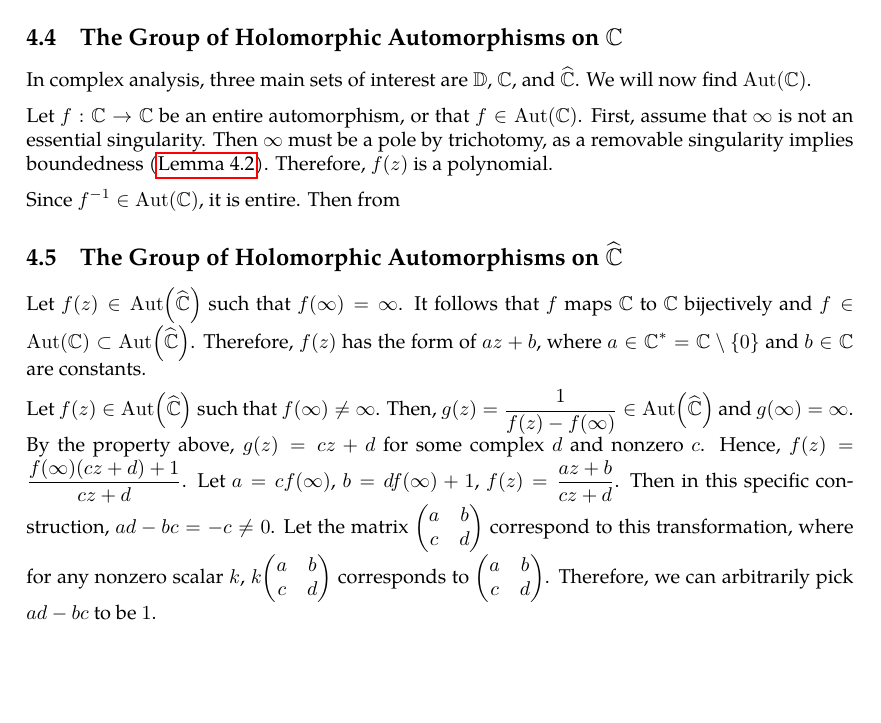
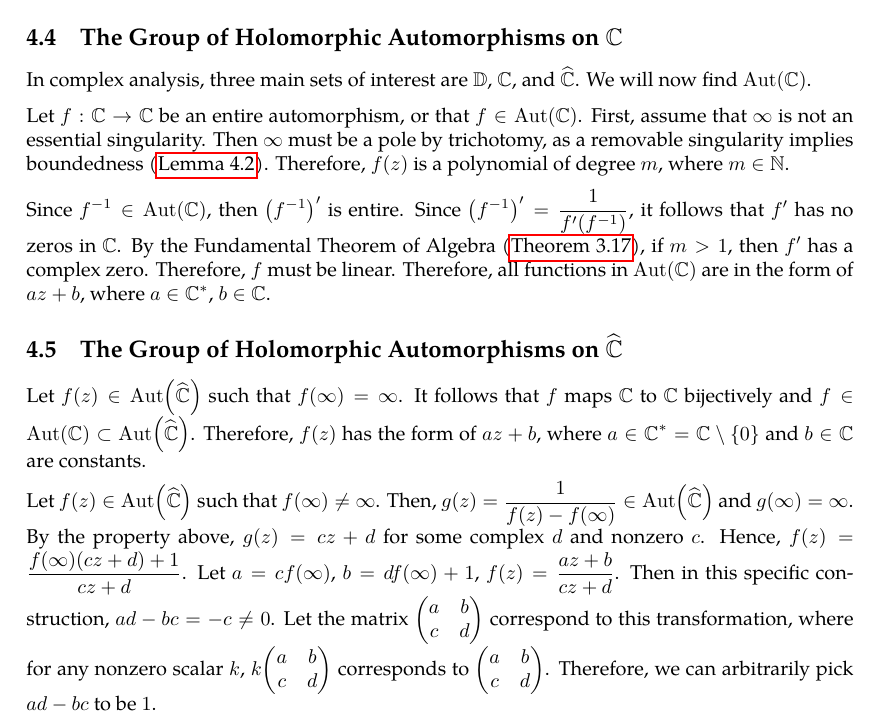
Before and after one commit to slipperking/complex-analysis-latex, a LaTeX document (main.tex): part of page 81 of 84, cut so that both start at the same text, the shorter picture padded with empty space. Compiled offline with pdfLaTeX.

Commit message:
overleaf_to_git (Mon Jun 30 18:08:58 2025 -0700): update main.tex from r16331 to r16347

```diff
--- a/main.tex
+++ b/main.tex
@@ -2023,9 +2023,9 @@ If \(z=\infty\) is not a pole or removable singularity of a meromorphic function
 \subsection{The Group of Holomorphic Automorphisms on \texorpdfstring{\(\mathbb{C}\)}{the complex plane}}
 In complex analysis, three main sets of interest are \(\mathbb{D}\), \(\mathbb{C}\), and \(\riemannsphere\). We will now find \(\Aut(\mathbb{C})\).
 
-Let \(f:\mathbb{C}\to\mathbb{C}\) be an entire automorphism, or that \(f\in\Aut(\mathbb{C})\). First, assume that \(\infty\) is not an essential singularity. Then \(\infty\) must be a pole by trichotomy, as a removable singularity implies boundedness (\autoref{lemma:removablesingularityatinftyentireconstant}). Therefore, \(f(z)\) is a polynomial.
-
-Since \(f^{-1}\in\Aut(\mathbb{C})\), it is entire. Then from \(\)
+Let \(f:\mathbb{C}\to\mathbb{C}\) be an entire automorphism, or that \(f\in\Aut(\mathbb{C})\). First, assume that \(\infty\) is not an essential singularity. Then \(\infty\) must be a pole by trichotomy, as a removable singularity implies boundedness (\autoref{lemma:removablesingularityatinftyentireconstant}). Therefore, \(f(z)\) is a polynomial of degree \(m\), where \(m\in\mathbb{N}\).
+
+Since \(f^{-1}\in\Aut(\mathbb{C})\), then \(\qty(f^{-1})'\) is entire. Since \(\qty(f^{-1})'=\frac{1}{f'\qty(f^{-1})}\), it follows that \(f'\) has no zeros in \(\mathbb{C}\). By the Fundamental Theorem of Algebra (\autoref{thm:fundamentaltheoremofalgebra}), if \(m>1\), then \(f'\) has a complex zero. Therefore, \(f\) must be linear. Therefore, all functions in \(\Aut(\mathbb{C})\) are in the form of \(az+b\), where \(a\in\mathbb{C}^*\), \(b\in\mathbb{C}\).
 \subsection{The Group of Holomorphic Automorphisms on \texorpdfstring{\(\riemannsphere\)}{the riemannsphere}}
 Let \(f(z)\in \Aut\qty(\riemannsphere)\) such that \(f(\infty)=\infty\). It follows that \(f\) maps \(\mathbb{C}\) to \(\mathbb{C}\) bijectively and \(f\in\Aut(\mathbb{C})\subset\Aut\qty(\riemannsphere)\). Therefore, \(f(z)\) has the form of \(az+b\), where \(a\in\mathbb{C}^*=\mathbb{C}\setminus\qty{0}\) and \(b\in\mathbb{C}\) are constants.
 
```
